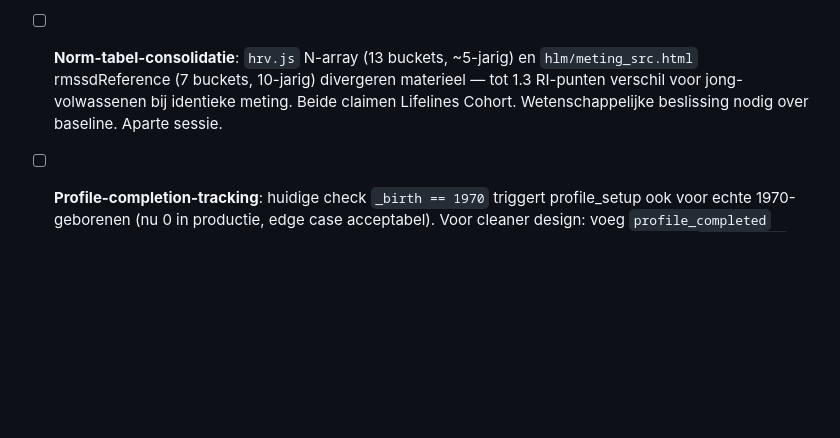
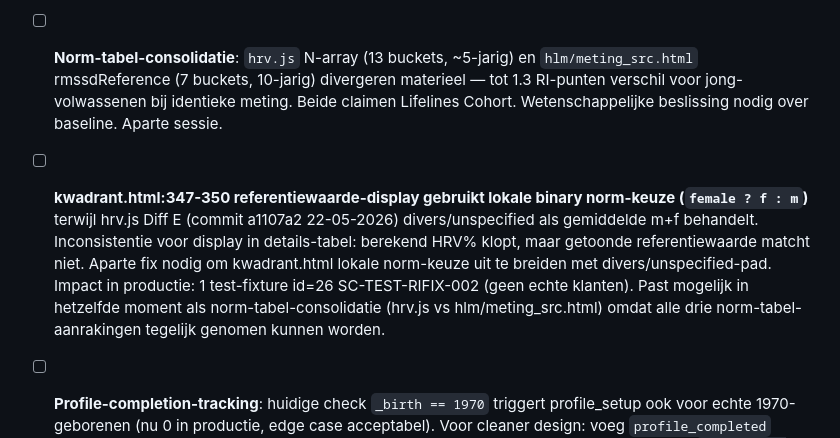
Before and after one commit to paulpannevis-svg/stresschecker, a Markdown page: CLEANUP_TODO.md, the part around the change. GitHub-like rendering; blank space fills up the shorter version.

Commit message:
docs: CLEANUP_TODO — kwadrant.html details-tabel norm-keuze inconsistentie
Vandaag in vervolg-verificatie op a1107a2 ontdekt: kwadrant.html:347-350
heeft lokale binary norm-keuze (female ? f : m) die niet weet van hrv.js'
divers/unspecified-pad uit Diff E. Display in details-tabel toont
male-norm referentie terwijl HRV% berekend is met gemiddelde-norm.
Impact 1 test-fixture, geen echte klanten.

Files:
- CLEANUP_TODO.md (item toegevoegd onder norm-tabel-consolidatie)

Co-Authored-By: Claude Opus 4.7 (1M context) <noreply@anthropic.com>

```diff
--- a/CLEANUP_TODO.md
+++ b/CLEANUP_TODO.md
@@ -58,6 +58,8 @@ Niet in oorspronkelijk plan, tijdens recursieve scan vóór Fase 2-E ontdekt en
 
 - [ ] **Norm-tabel-consolidatie**: `hrv.js` N-array (13 buckets, ~5-jarig) en `hlm/meting_src.html` rmssdReference (7 buckets, 10-jarig) divergeren materieel — tot 1.3 RI-punten verschil voor jong-volwassenen bij identieke meting. Beide claimen Lifelines Cohort. Wetenschappelijke beslissing nodig over baseline. Aparte sessie.
 
+- [ ] **kwadrant.html:347-350 referentiewaarde-display gebruikt lokale binary norm-keuze (`female ? f : m`)** terwijl hrv.js Diff E (commit a1107a2 22-05-2026) divers/unspecified als gemiddelde m+f behandelt. Inconsistentie voor display in details-tabel: berekend HRV% klopt, maar getoonde referentiewaarde matcht niet. Aparte fix nodig om kwadrant.html lokale norm-keuze uit te breiden met divers/unspecified-pad. Impact in productie: 1 test-fixture id=26 SC-TEST-RIFIX-002 (geen echte klanten). Past mogelijk in hetzelfde moment als norm-tabel-consolidatie (hrv.js vs hlm/meting_src.html) omdat alle drie norm-tabel-aanrakingen tegelijk genomen kunnen worden.
+
 - [ ] **Profile-completion-tracking**: huidige check `_birth == 1970` triggert profile_setup ook voor echte 1970-geborenen (nu 0 in productie, edge case acceptabel). Voor cleaner design: voeg `profile_completed` boolean-kolom toe aan users-tabel. Vervangt heuristiek die afhangt van schema-defaults (`birth_year DEFAULT 1970`, `gender DEFAULT 'male'`).
 
 - [ ] **activation_log gap voor manual-origin accounts**: log-INSERT zit alleen in marketing/evaluation-branch (`app.py:607-613`), niet in algemene activatie-flow. Handmatig aangemaakte accounts (origin='manual') ontbreken in audit-trail. Niet kritiek, wel relevant voor traceability bij latere klant- of audit-vragen. Aparte sessie.
```
